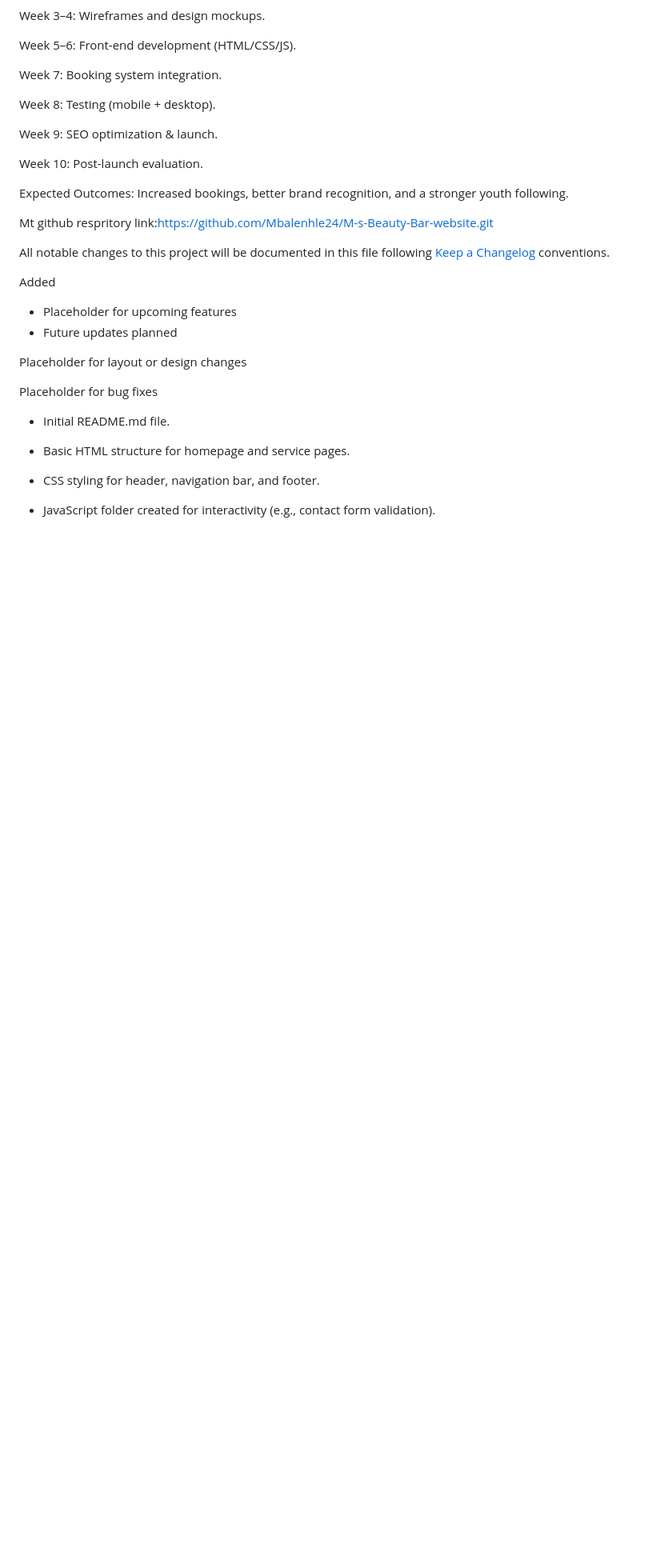
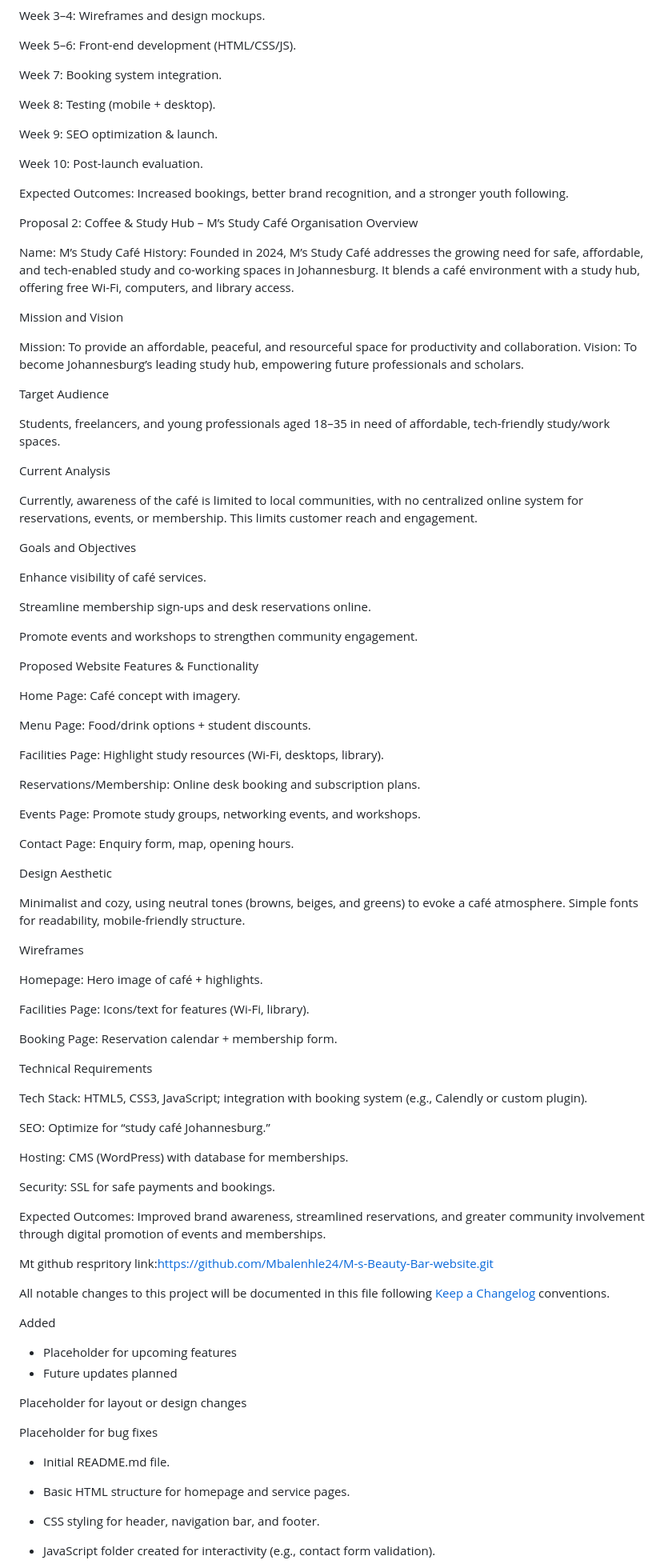
Before and after one commit to Mbalenhle24/M-s-Beauty-Bar-website, a Markdown page: README.md, the part around the change. Shown at 80% size. GitHub-like rendering; blank space fills up the shorter version.

```diff
--- a/README.md
+++ b/README.md
@@ -148,6 +148,71 @@ Week 10: Post-launch evaluation.
 
 Expected Outcomes: Increased bookings, better brand recognition, and a stronger youth following.
 
+Proposal 2: Coffee & Study Hub – M’s Study Café
+Organisation Overview
+
+Name: M’s Study Café
+History: Founded in 2024, M’s Study Café addresses the growing need for safe, affordable, and tech-enabled study and co-working spaces in Johannesburg. It blends a café environment with a study hub, offering free Wi-Fi, computers, and library access.
+
+Mission and Vision
+
+Mission: To provide an affordable, peaceful, and resourceful space for productivity and collaboration.
+Vision: To become Johannesburg’s leading study hub, empowering future professionals and scholars.
+
+Target Audience
+
+Students, freelancers, and young professionals aged 18–35 in need of affordable, tech-friendly study/work spaces.
+
+Current Analysis
+
+Currently, awareness of the café is limited to local communities, with no centralized online system for reservations, events, or membership. This limits customer reach and engagement.
+
+Goals and Objectives
+
+Enhance visibility of café services.
+
+Streamline membership sign-ups and desk reservations online.
+
+Promote events and workshops to strengthen community engagement.
+
+Proposed Website Features & Functionality
+
+Home Page: Café concept with imagery.
+
+Menu Page: Food/drink options + student discounts.
+
+Facilities Page: Highlight study resources (Wi-Fi, desktops, library).
+
+Reservations/Membership: Online desk booking and subscription plans.
+
+Events Page: Promote study groups, networking events, and workshops.
+
+Contact Page: Enquiry form, map, opening hours.
+
+Design Aesthetic
+
+Minimalist and cozy, using neutral tones (browns, beiges, and greens) to evoke a café atmosphere. Simple fonts for readability, mobile-friendly structure.
+
+Wireframes
+
+Homepage: Hero image of café + highlights.
+
+Facilities Page: Icons/text for features (Wi-Fi, library).
+
+Booking Page: Reservation calendar + membership form.
+
+Technical Requirements
+
+Tech Stack: HTML5, CSS3, JavaScript; integration with booking system (e.g., Calendly or custom plugin).
+
+SEO: Optimize for “study café Johannesburg.”
+
+Hosting: CMS (WordPress) with database for memberships.
+
+Security: SSL for safe payments and bookings.
+
+Expected Outcomes: Improved brand awareness, streamlined reservations, and greater community involvement through digital promotion of events and memberships.
+
 Mt github respritory link:https://github.com/Mbalenhle24/M-s-Beauty-Bar-website.git
 
 
```
